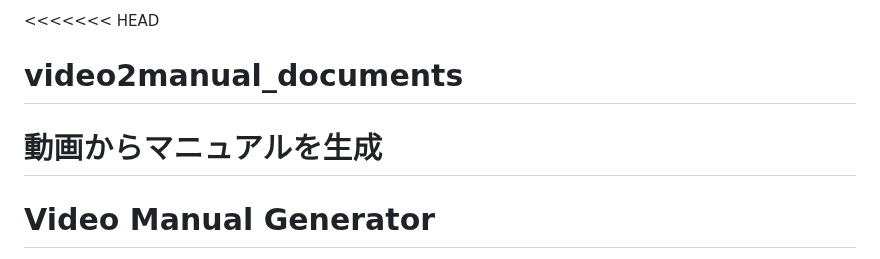
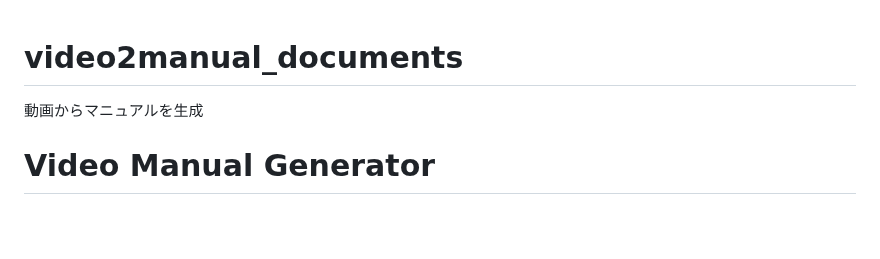
Before and after one commit to tsakamoto0522/video2manual_documents, a Markdown page: README.md, the part around the change. GitHub-like rendering; blank space fills up the shorter version.

Commit message:
マージコンフリクトを解決

```diff
--- a/README.md
+++ b/README.md
@@ -1,7 +1,5 @@
-<<<<<<< HEAD
 # video2manual_documents
 動画からマニュアルを生成
-=======
 # Video Manual Generator
 
 **動画から自動でマニュアルを生成するシステム**
```
